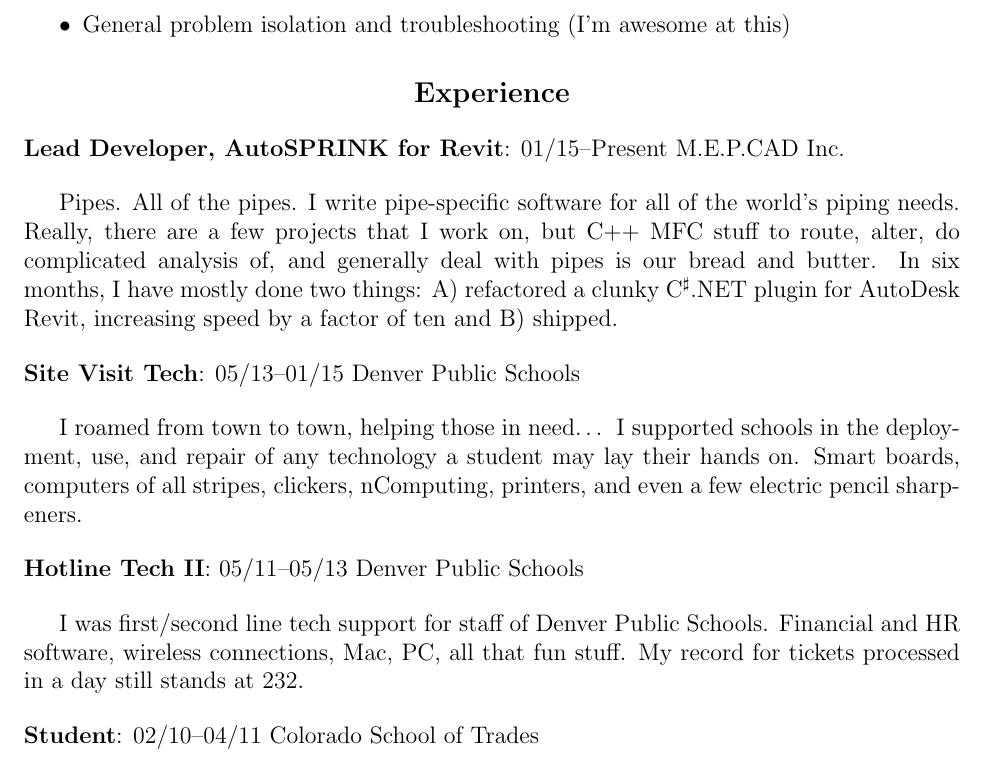
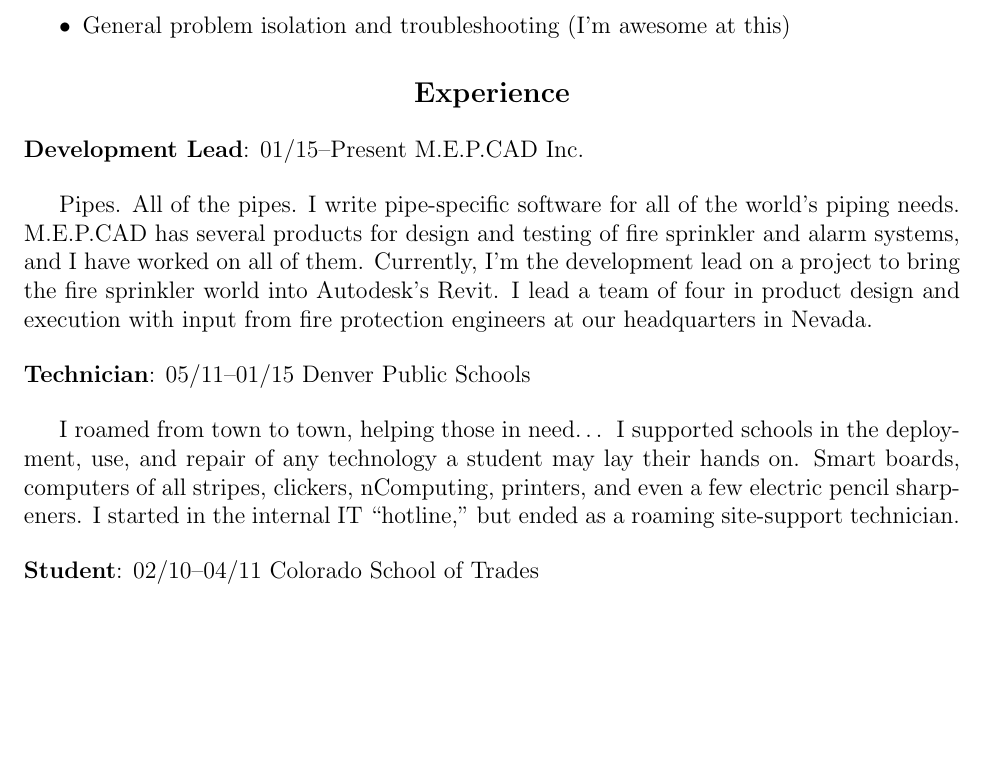
Before and after one commit to dtimm/resume, a LaTeX CV (resume.tex): part of the page, cut so that both start at the same text, the shorter picture padded with empty space. Compiled offline with pdfLaTeX.

Commit message:
Updated experience.

```diff
--- a/resume.tex
+++ b/resume.tex
@@ -30,32 +30,25 @@
 \end{center}
 
 \begin{flushleft}
-\textbf{Lead Developer, AutoSPRINK for Revit}: 01/15--Present M.E.P.CAD Inc.
+\textbf{Development Lead}: 01/15--Present M.E.P.CAD Inc.
 \end{flushleft}
 
 Pipes. All of the pipes. I write pipe-specific software for all of the world's
-piping needs. Really, there are a few projects that I work on, but C++ MFC
-stuff to route, alter, do complicated analysis of, and generally deal with
-pipes is our bread and butter. In six months, I have mostly done two things:
-A) refactored a clunky C\textsuperscript{{$\sharp$}}.NET plugin for AutoDesk Revit,
-increasing speed by a factor of ten and B) shipped.
+piping needs. M.E.P.CAD has several products for design and testing of fire
+sprinkler and alarm systems, and I have worked on all of them. Currently, I'm
+the development lead on a project to bring the fire sprinkler world into
+Autodesk's Revit. I lead a team of four in product design and execution with
+input from fire protection engineers at our headquarters in Nevada.
 
 \begin{flushleft}
-\textbf{Site Visit Tech}: 05/13--01/15 Denver Public Schools
+\textbf{Technician}: 05/11--01/15 Denver Public Schools
 \end{flushleft}
 
 I roamed from town to town, helping those in need\ldots{} I supported schools in
 the deployment, use, and repair of any technology a student may lay their hands
 on. Smart boards, computers of all stripes, clickers, nComputing, printers, and
-even a few electric pencil sharpeners.
-
-\begin{flushleft}
-\textbf{Hotline Tech II}: 05/11--05/13 Denver Public Schools
-\end{flushleft}
-
-I was first/second line tech support for staff of Denver Public Schools.
-Financial and HR software, wireless connections, Mac, PC, all that fun stuff.
-My record for tickets processed in a day still stands at 232.
+even a few electric pencil sharpeners. I started in the internal IT ``hotline,''
+but ended as a roaming site-support technician.
 
 \begin{flushleft}
 \textbf{Student}: 02/10--04/11 Colorado School of Trades
```
Also changed, not shown: resume.pdf.
